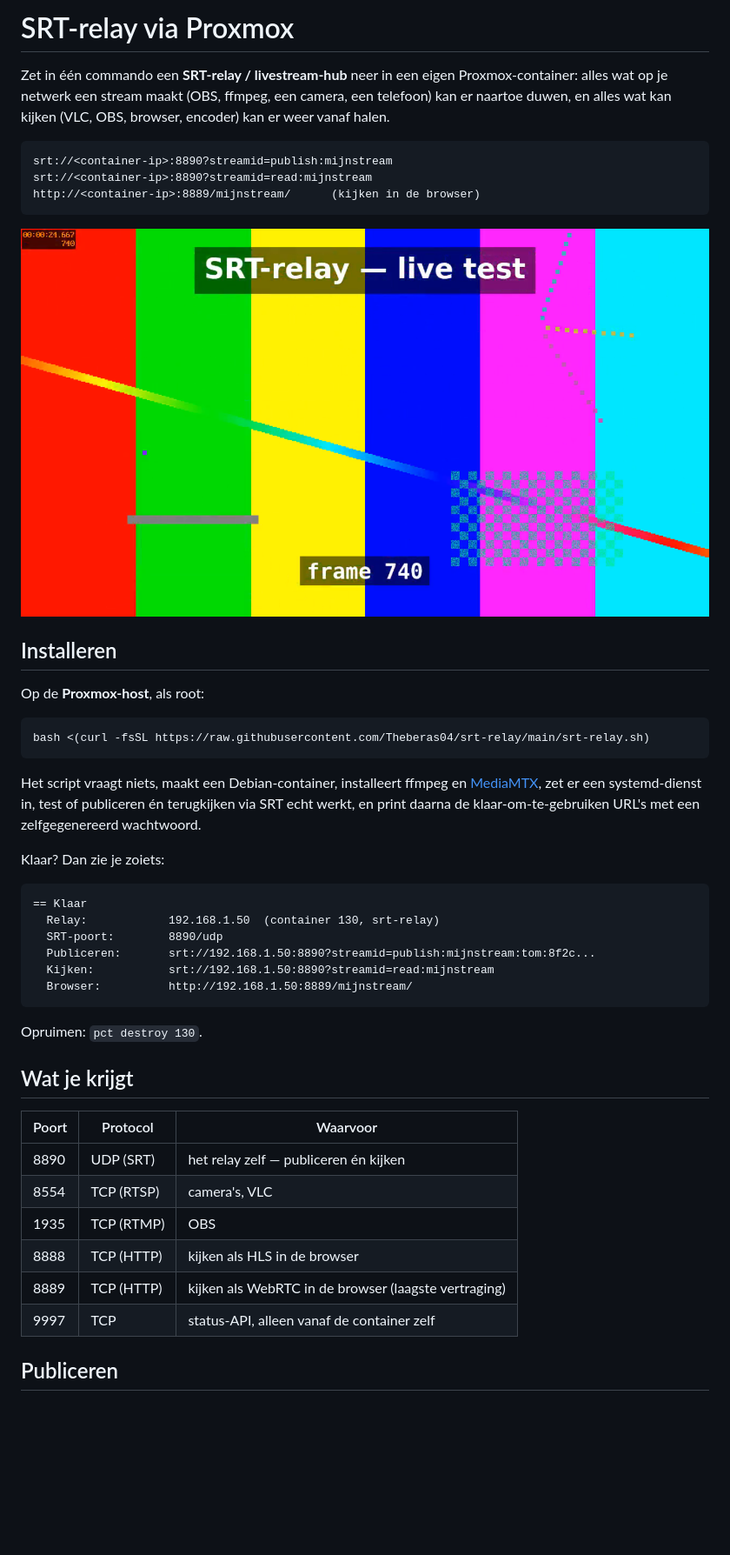
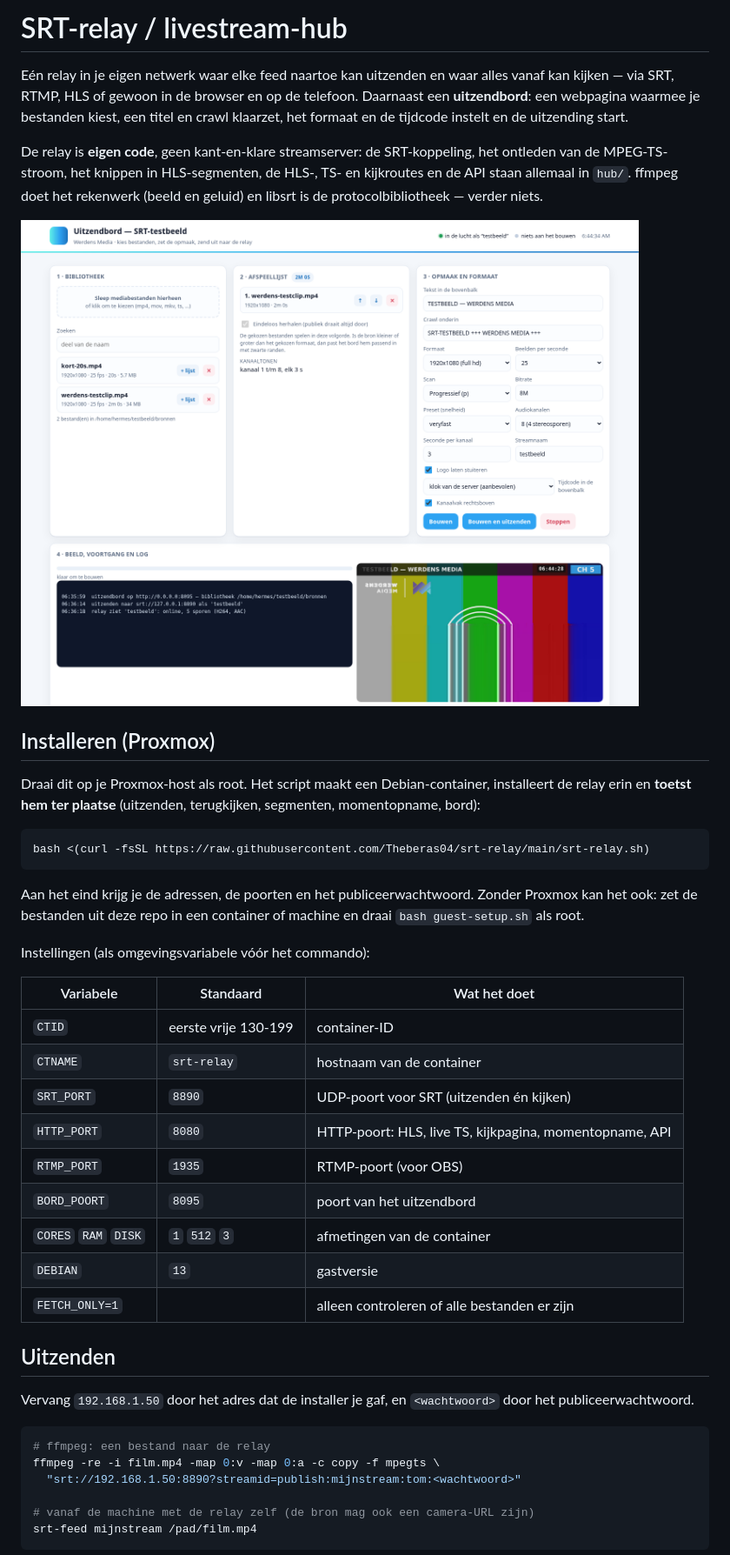
Before and after one commit to Theberas04/srt-relay, a Markdown page: README.md, the part around one of its changes. Shown at 87% size. GitHub-like rendering; pictures changed too: docs/img/speler.png (deleted), docs/img/uitzendbord.png (added); blank space fills up the shorter version.

````diff
--- a/README.md
+++ b/README.md
@@ -1,48 +1,56 @@
-# SRT-relay via Proxmox
+# SRT-relay / livestream-hub
 
-Zet in één commando een **SRT-relay / livestream-hub** neer in een eigen
-Proxmox-container: alles wat op je netwerk een stream maakt (OBS, ffmpeg, een
-camera, een telefoon) kan er naartoe duwen, en alles wat kan kijken (VLC, OBS,
-browser, encoder) kan er weer vanaf halen.
+Eén relay in je eigen netwerk waar elke feed naartoe kan uitzenden en waar alles
+vanaf kan kijken — via SRT, RTMP, HLS of gewoon in de browser en op de telefoon.
+Daarnaast een **uitzendbord**: een webpagina waarmee je bestanden kiest, een titel
+en crawl klaarzet, het formaat en de tijdcode instelt en de uitzending start.
 
-    srt://<container-ip>:8890?streamid=publish:mijnstream
-    srt://<container-ip>:8890?streamid=read:mijnstream
-    http://<container-ip>:8889/mijnstream/      (kijken in de browser)
+De relay is **eigen code**, geen kant-en-klare streamserver: de SRT-koppeling, het
+ontleden van de MPEG-TS-stroom, het knippen in HLS-segmenten, de HLS-, TS- en
+kijkroutes en de API staan allemaal in `hub/`. ffmpeg doet het rekenwerk (beeld en
+geluid) en libsrt is de protocolbibliotheek — verder niets.
 
-![Speler in de browser, live via de relay](docs/img/speler.png)
+![het uitzendbord](docs/img/uitzendbord.png)
 
-## Installeren
+## Installeren (Proxmox)
 
-Op de **Proxmox-host**, als root:
+Draai dit op je Proxmox-host als root. Het script maakt een Debian-container,
+installeert de relay erin en **toetst hem ter plaatse** (uitzenden, terugkijken,
+segmenten, momentopname, bord):
 
-    bash <(curl -fsSL https://raw.githubusercontent.com/Theberas04/srt-relay/main/srt-relay.sh)
+```bash
+bash <(curl -fsSL https://raw.githubusercontent.com/Theberas04/srt-relay/main/srt-relay.sh)
+```
 
-Het script vraagt niets, maakt een Debian-container, installeert ffmpeg en
-[MediaMTX](https://github.com/bluenviron/mediamtx), zet er een systemd-dienst
-in, test of publiceren én terugkijken via SRT echt werkt, en print daarna de
-klaar-om-te-gebruiken URL's met een zelfgegenereerd wachtwoord.
+Aan het eind krijg je de adressen, de poorten en het publiceerwachtwoord. Zonder
+Proxmox kan het ook: zet de bestanden uit deze repo in een container of machine en
+draai `bash guest-setup.sh` als root.
 
-Klaar? Dan zie je zoiets:
+Instellingen (als omgevingsvariabele vóór het commando):
 
-    == Klaar
-      Relay:            192.168.1.50  (container 130, srt-relay)
-      SRT-poort:        8890/udp
-      Publiceren:       srt://192.168.1.50:8890?streamid=publish:mijnstream:tom:8f2c...
-      Kijken:           srt://192.168.1.50:8890?streamid=read:mijnstream
-      Browser:          http://192.168.1.50:8889/mijnstream/
+| Variabele | Standaard | Wat het doet |
+|---|---|---|
+| `CTID` | eerste vrije 130-199 | container-ID |
+| `CTNAME` | `srt-relay` | hostnaam van de container |
+| `SRT_PORT` | `8890` | UDP-poort voor SRT (uitzenden én kijken) |
+| `HTTP_PORT` | `8080` | HTTP-poort: HLS, live TS, kijkpagina, momentopname, API |
+| `RTMP_PORT` | `1935` | RTMP-poort (voor OBS) |
+| `BORD_POORT` | `8095` | poort van het uitzendbord |
+| `CORES` `RAM` `DISK` | `1` `512` `3` | afmetingen van de container |
+| `DEBIAN` | `13` | gastversie |
+| `FETCH_ONLY=1` | | alleen controleren of alle bestanden er zijn |
 
-Opruimen: `pct destroy 130`.
+## Uitzenden
 
-## Wat je krijgt
+Vervang `192.168.1.50` door het adres dat de installer je gaf, en `<wachtwoord>`
+door het publiceerwachtwoord.
 
-| Poort | Protocol | Waarvoor |
-|---|---|---|
-| 8890 | UDP (SRT) | het relay zelf — publiceren én kijken |
-| 8554 | TCP (RTSP) | camera's, VLC |
-| 1935 | TCP (RTMP) | OBS |
-| 8888 | TCP (HTTP) | kijken als HLS in de browser |
-| 8889 | TCP (HTTP) | kijken als WebRTC in de browser (laagste vertraging) |
-| 9997 | TCP | status-API, alleen vanaf de container zelf |
+```bash
+# ffmpeg: een bestand naar de relay
+ffmpeg -re -i film.mp4 -map 0:v -map 0:a -c copy -f mpegts \
+  "srt://192.168.1.50:8890?streamid=publish:mijnstream:tom:<wachtwoord>"
 
-## Publiceren
+# vanaf de machine met de relay zelf (de bron mag ook een camera-URL zijn)
+srt-feed mijnstream /pad/film.mp4
+```
 
````
Also changed, not shown: other parts of README.md (+91 -90 lines), docs/img/kijkpagina-telefoon.png (added), 12 other files.
